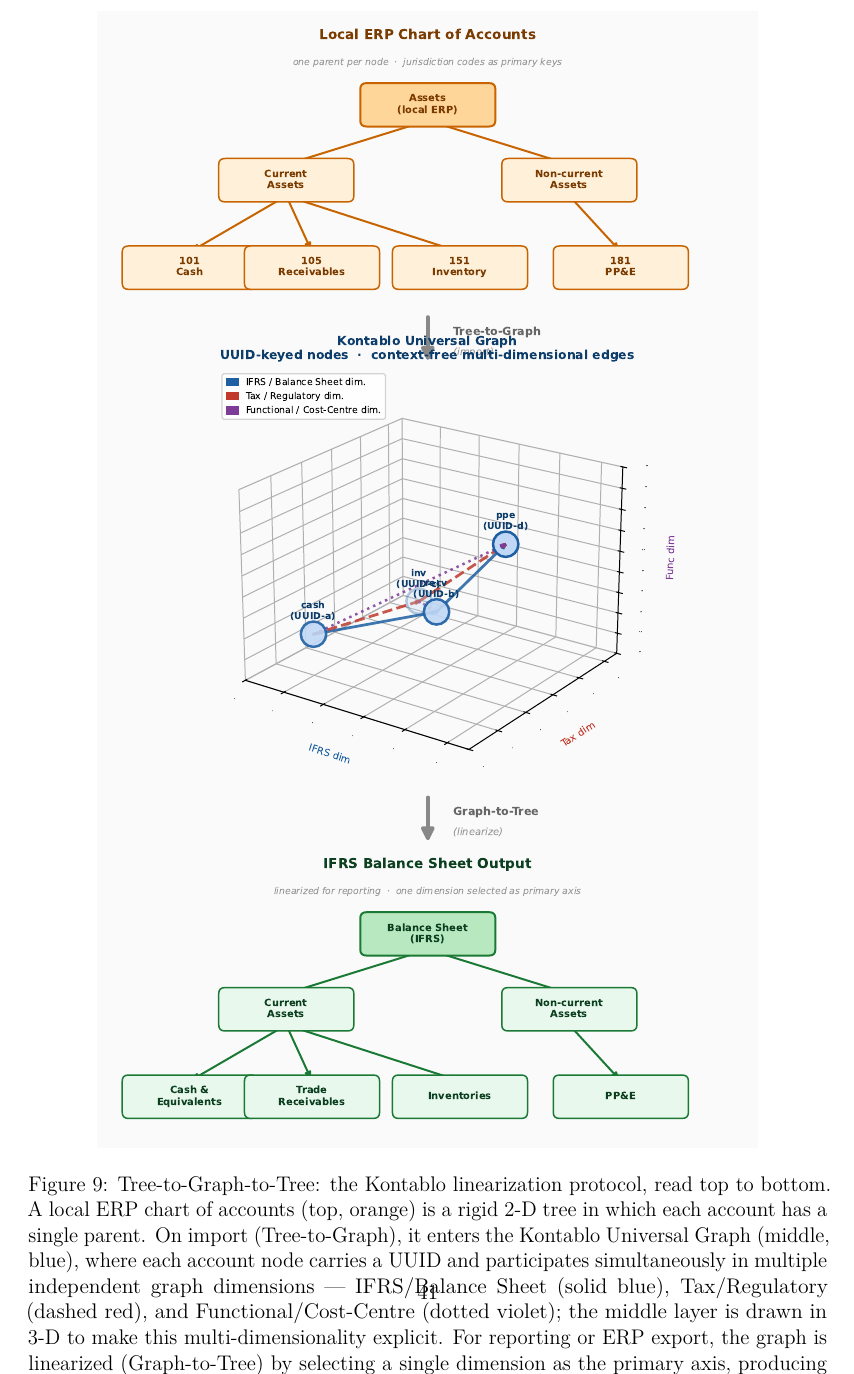
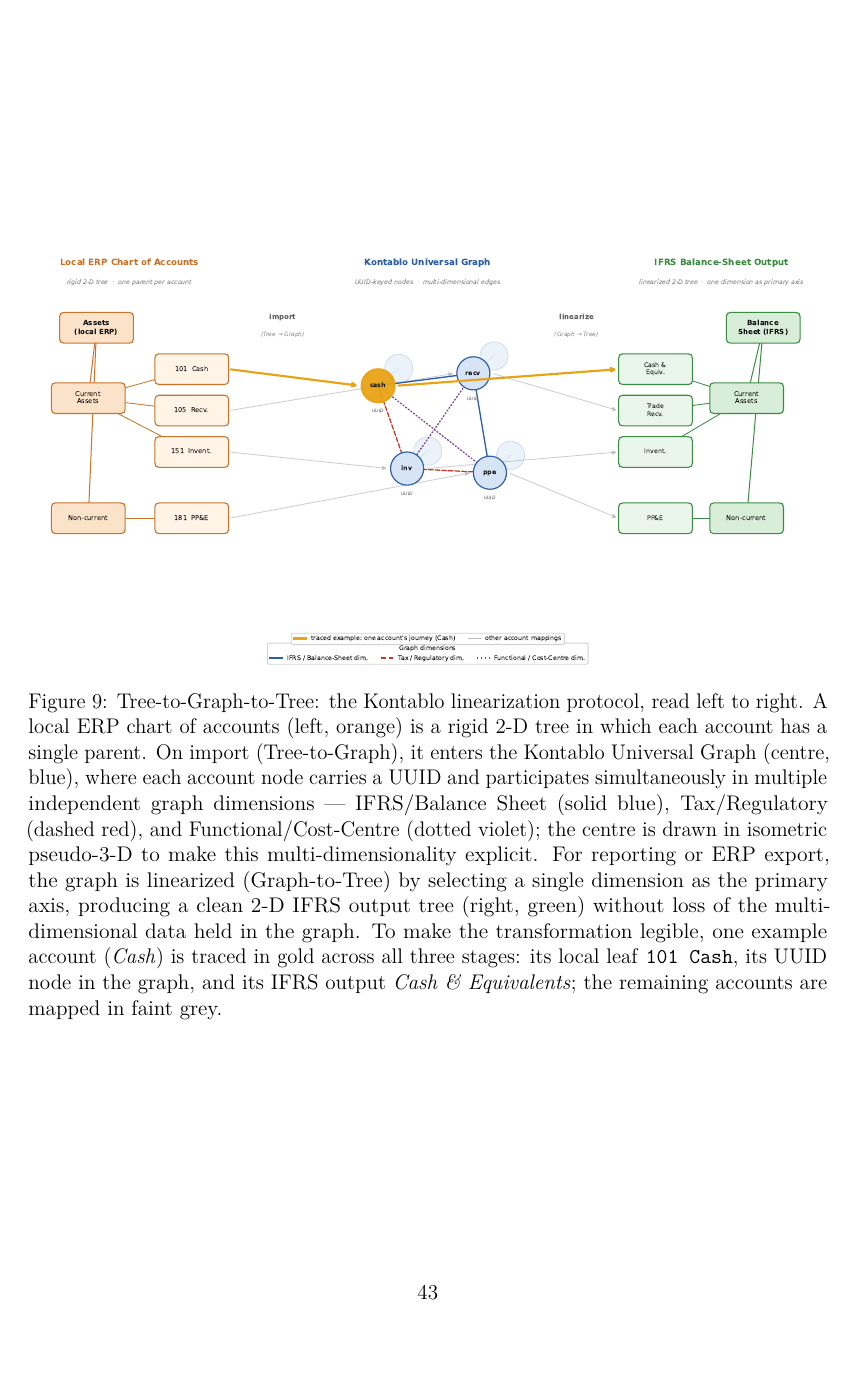
Before and after one commit to ChristianLuciani/accounting-esperanto, a LaTeX paper (docs/papers/drafts/kontablo_preprint_modular.tex, which reads docs/papers/drafts/figures/fig_tree_graph_tree.tex): page 41 of 41 before the commit and page 43 of 43 after it. Compiled offline with pdfLaTeX.

Commit message:
docs(preprint): substantiate cost claim, add etymology, frame coverage, redesign Fig 9
- abstract.tex: add Etymology footnote introducing "Kontablo" as a coined
  neologism (Esperanto konto/kontado/kalkuli + Romance contable resonance),
  cited to Reta Vortaro; transparently flags it is a constructed coinage, not
  a standard Esperanto inflection.
- introduction.tex: substantiate the "costs billions" claim with citable
  market-scale proxies (financial close software ~USD 8.8B 2025; consolidation
  ~USD 3.2B; Gartner poor-data-quality ~USD 12.9M/org/yr) instead of a bare
  assertion.
- evaluation.tex: new subsection "Coverage Expansion and the Principled
  Residual" — explains 92% is a minimum-core floor raised by adding nodes
  (long-tail), why we target high-but-not-100% coverage, and how the CRA
  handles the bounded residual.
- Fig 9 (was Fig 8) redesigned per feedback: horizontal tree->graph->tree with
  a gold TRACED PATH following one account (Cash) across all three stages, so
  the transformation is visually followable. Regenerated PDF, caption updated.
- 4 new bibliography entries (market data, Gartner, Reta Vortaro).

Compile: 43 pages, 0 LaTeX errors, 0 undefined references.

Co-Authored-By: Claude Sonnet 4.6 <noreply@anthropic.com>

```diff
--- a/docs/papers/drafts/figures/fig_tree_graph_tree.tex
+++ b/docs/papers/drafts/figures/fig_tree_graph_tree.tex
@@ -1,26 +1,32 @@
-% Figure: Tree → 3D Graph (Kontablo) → Tree  (VERTICAL, top-to-bottom)
-% Concept: Local ERP flat 2D tree (top) is imported into Kontablo's
-%          multi-dimensional 3D graph (middle); the graph is linearized
-%          back into a flat 2D IFRS output tree (bottom).
-% Rendering: generated by figures/fig_tree_graph_tree.py (matplotlib +
-%          networkx, real 3D middle layer). To regenerate the PDF:
+% Figure: Tree → Graph → Tree  (HORIZONTAL, left-to-right, with a traced path)
+% Concept: a local ERP 2D tree (left) is imported into Kontablo's
+%          multi-dimensional graph (centre, isometric pseudo-3D); the graph is
+%          linearized back into a 2D IFRS output tree (right). One example
+%          account ("Cash") is traced in gold across all three stages so the
+%          reader can follow a single account's journey through the protocol.
+% Rendering: generated by figures/fig_tree_graph_tree.py (matplotlib).
+%          To regenerate the PDF:
 %              cd docs/papers/drafts && python3 figures/fig_tree_graph_tree.py
 %          The old hand-built TikZ version is preserved (commented) at the
 %          bottom of this file as an audit-trail fallback.
 \begin{figure}[p]
 \centering
-\includegraphics[height=0.92\textheight,keepaspectratio]{figures/fig_tree_graph_tree.pdf}
-\caption{Tree-to-Graph-to-Tree: the Kontablo linearization protocol, read
-top to bottom. A local ERP chart of accounts (top, orange) is a rigid 2-D
-tree in which each account has a single parent. On import (Tree-to-Graph), it
-enters the Kontablo Universal Graph (middle, blue), where each account node
-carries a UUID and participates simultaneously in multiple independent graph
-dimensions --- IFRS/Balance Sheet (solid blue), Tax/Regulatory (dashed red),
-and Functional/Cost-Centre (dotted violet); the middle layer is drawn in 3-D
-to make this multi-dimensionality explicit. For reporting or ERP export, the
-graph is linearized (Graph-to-Tree) by selecting a single dimension as the
-primary axis, producing a clean 2-D IFRS output tree (bottom, green) without
-loss of the multi-dimensional data held in the graph.}
+\includegraphics[width=\textwidth,keepaspectratio]{figures/fig_tree_graph_tree.pdf}
+\caption{Tree-to-Graph-to-Tree: the Kontablo linearization protocol, read left
+to right. A local ERP chart of accounts (left, orange) is a rigid 2-D tree in
+which each account has a single parent. On import (Tree-to-Graph), it enters
+the Kontablo Universal Graph (centre, blue), where each account node carries a
+UUID and participates simultaneously in multiple independent graph dimensions
+--- IFRS/Balance Sheet (solid blue), Tax/Regulatory (dashed red), and
+Functional/Cost-Centre (dotted violet); the centre is drawn in isometric
+pseudo-3-D to make this multi-dimensionality explicit. For reporting or ERP
+export, the graph is linearized (Graph-to-Tree) by selecting a single dimension
+as the primary axis, producing a clean 2-D IFRS output tree (right, green)
+without loss of the multi-dimensional data held in the graph. To make the
+transformation legible, one example account (\emph{Cash}) is traced in gold
+across all three stages: its local leaf \texttt{101 Cash}, its UUID node in the
+graph, and its IFRS output \emph{Cash \& Equivalents}; the remaining accounts
+are mapped in faint grey.}
 \label{fig:tree_graph_tree}
 \end{figure}
 
```
Also changed, not shown: docs/papers/drafts/kontablo_preprint_modular.tex (+5 -0 lines), docs/papers/drafts/sections/abstract.tex (+1 -1 lines), docs/papers/drafts/sections/evaluation.tex (+35 -0 lines), docs/papers/drafts/sections/introduction.tex (+1 -1 lines), docs/papers/drafts/figures/fig_tree_graph_tree.pdf, docs/papers/drafts/kontablo_preprint_modular.pdf, 1 other file.
